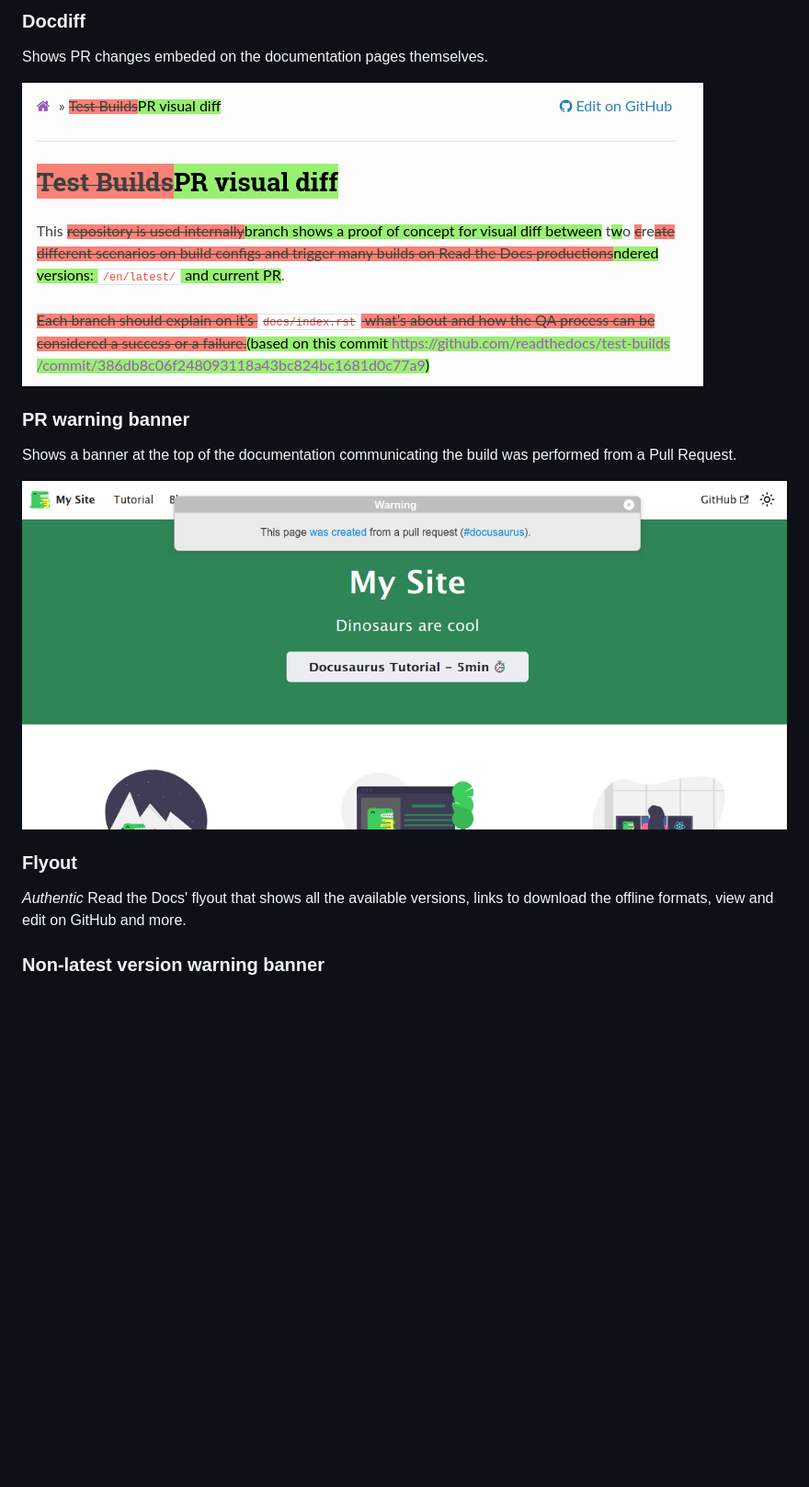
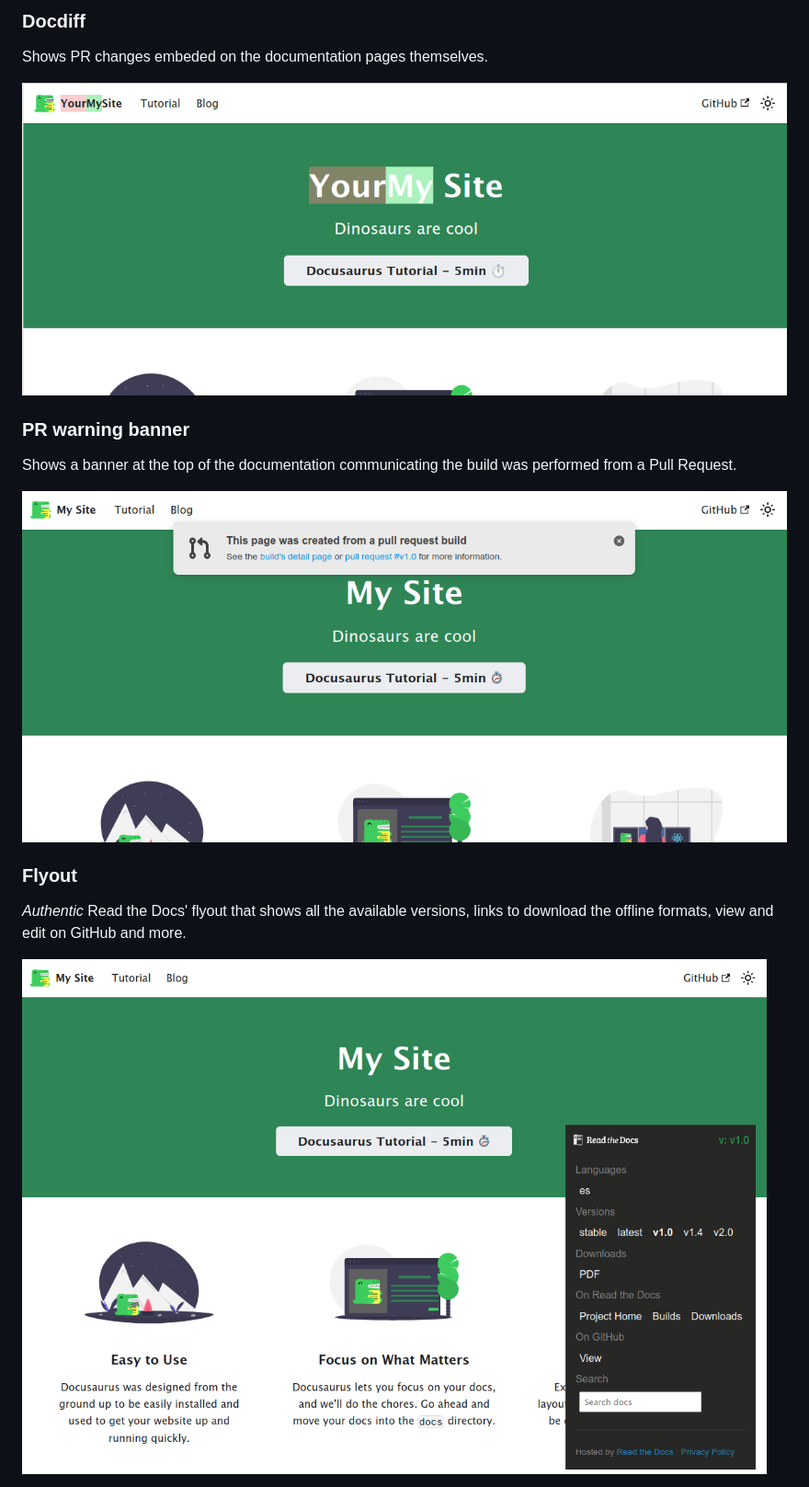
Before and after one commit to readthedocs/addons, a Markdown page: README.md, the part around one of its changes. Shown at 92% size. Rendered like a GitHub page; pictures changed too: docs/docdiff-example.png, docs/flyout-example.png (added), docs/pr-warning-banner-example.png; blank space fills up the shorter version.

```diff
--- a/README.md
+++ b/README.md
@@ -32,5 +32,5 @@ Shows a banner at the top of the documentation communicating the build was perfo
 _Authentic_ Read the Docs' flyout that shows all the available versions,
 links to download the offline formats, view and edit on GitHub and more.
 
-### Non-latest version warning banner
+![Flyout](docs/flyout-example.png)
 
```
Also changed, not shown: other parts of README.md (+11 -5 lines), docs/ethical-ads-example.png, docs/latest-warning-banner-example.png (added), docs/non-stable-warning-banner-example.png (added).
